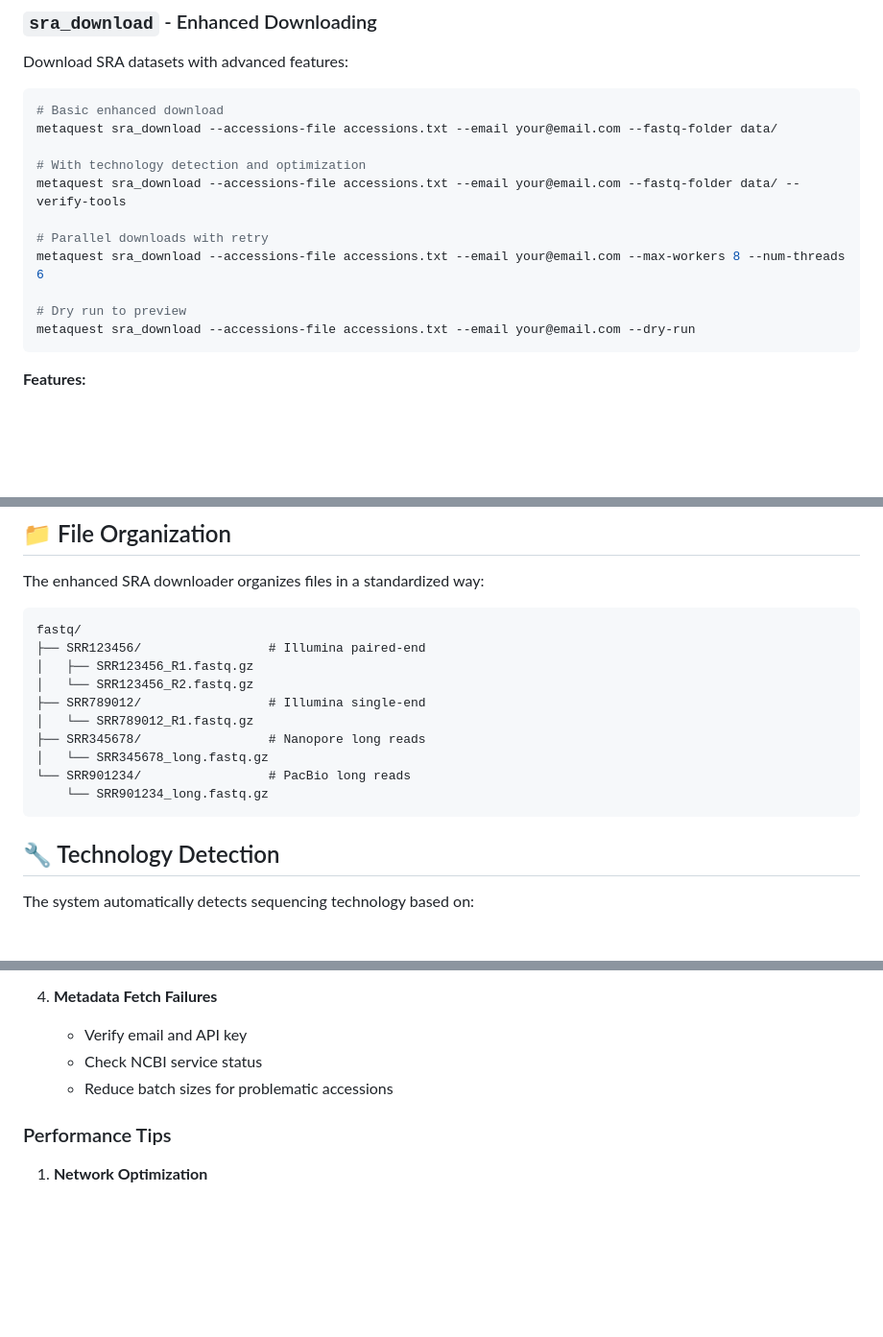
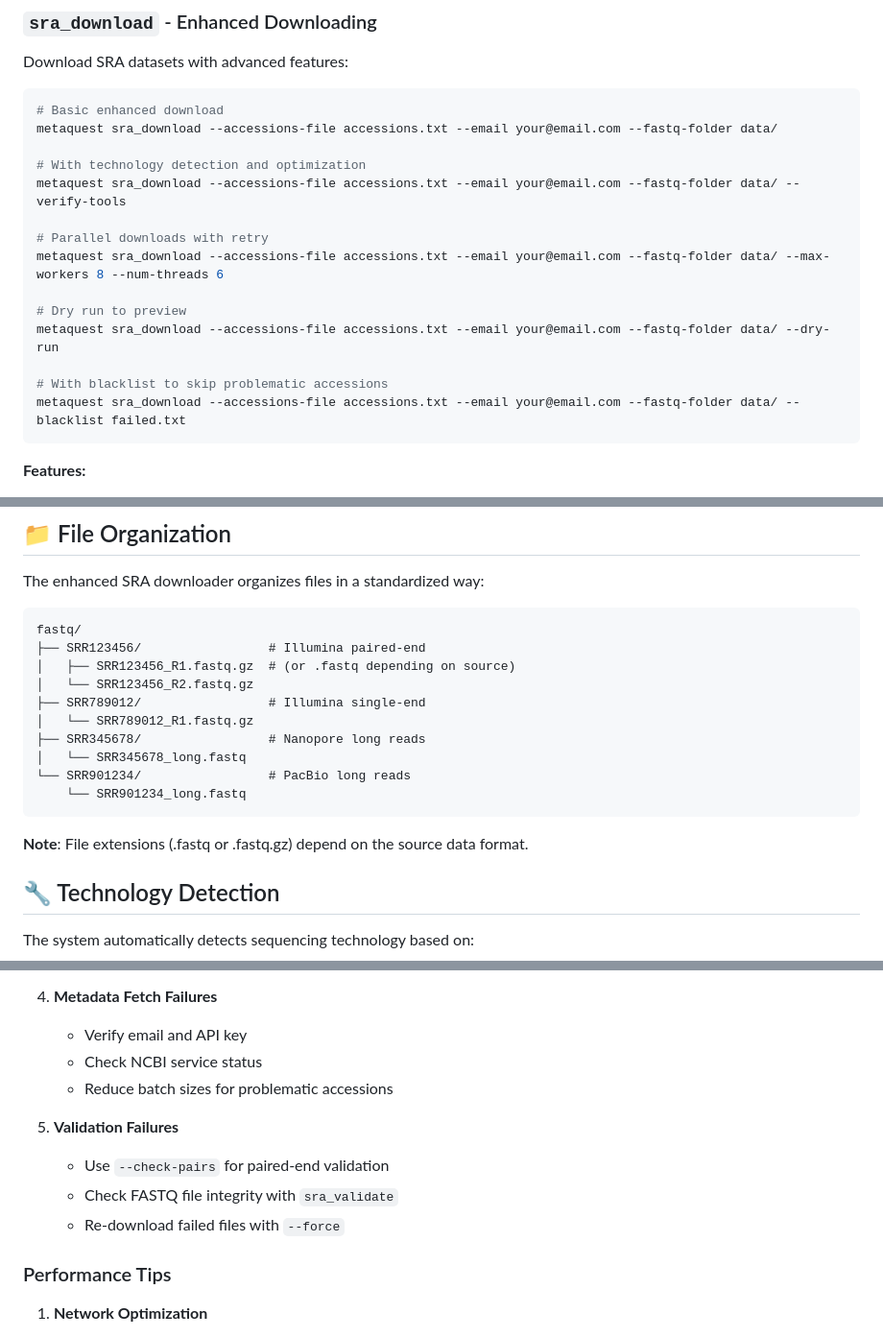
Before and after one commit to FOI-Bioinformatics/metaquest, a Markdown page: SRA_ENHANCED_FEATURES.md, 3 parts joined by grey strips. Shown at 96% size. Rendered like a GitHub page; blank space fills up the shorter version.

Commit message:
Imprrove linting

````diff
--- a/SRA_ENHANCED_FEATURES.md
+++ b/SRA_ENHANCED_FEATURES.md
@@ -62,10 +65,13 @@ metaquest sra_download --accessions-file accessions.txt --email your@email.com -
 metaquest sra_download --accessions-file accessions.txt --email your@email.com --fastq-folder data/ --verify-tools
 
 # Parallel downloads with retry
-metaquest sra_download --accessions-file accessions.txt --email your@email.com --max-workers 8 --num-threads 6
+metaquest sra_download --accessions-file accessions.txt --email your@email.com --fastq-folder data/ --max-workers 8 --num-threads 6
 
 # Dry run to preview
-metaquest sra_download --accessions-file accessions.txt --email your@email.com --dry-run
+metaquest sra_download --accessions-file accessions.txt --email your@email.com --fastq-folder data/ --dry-run
+
+# With blacklist to skip problematic accessions
+metaquest sra_download --accessions-file accessions.txt --email your@email.com --fastq-folder data/ --blacklist failed.txt
 ```
 
 **Features:**
@@ -124,15 +130,17 @@ The enhanced SRA downloader organizes files in a standardized way:
 ```
 fastq/
 ├── SRR123456/                 # Illumina paired-end
-│   ├── SRR123456_R1.fastq.gz
+│   ├── SRR123456_R1.fastq.gz  # (or .fastq depending on source)
 │   └── SRR123456_R2.fastq.gz
 ├── SRR789012/                 # Illumina single-end
 │   └── SRR789012_R1.fastq.gz
 ├── SRR345678/                 # Nanopore long reads
-│   └── SRR345678_long.fastq.gz
+│   └── SRR345678_long.fastq
 └── SRR901234/                 # PacBio long reads
-    └── SRR901234_long.fastq.gz
+    └── SRR901234_long.fastq
 ```
+
+**Note**: File extensions (.fastq or .fastq.gz) depend on the source data format.
 
 ## 🔧 Technology Detection
 
@@ -276,6 +286,11 @@ metaquest sra_download \
    - Check NCBI service status
    - Reduce batch sizes for problematic accessions
 
+5. **Validation Failures**
+   - Use `--check-pairs` for paired-end validation
+   - Check FASTQ file integrity with `sra_validate`
+   - Re-download failed files with `--force`
+
 ### Performance Tips
 
 1. **Network Optimization**
````
Also changed, not shown: other parts of SRA_ENHANCED_FEATURES.md (+5 -0 lines).
